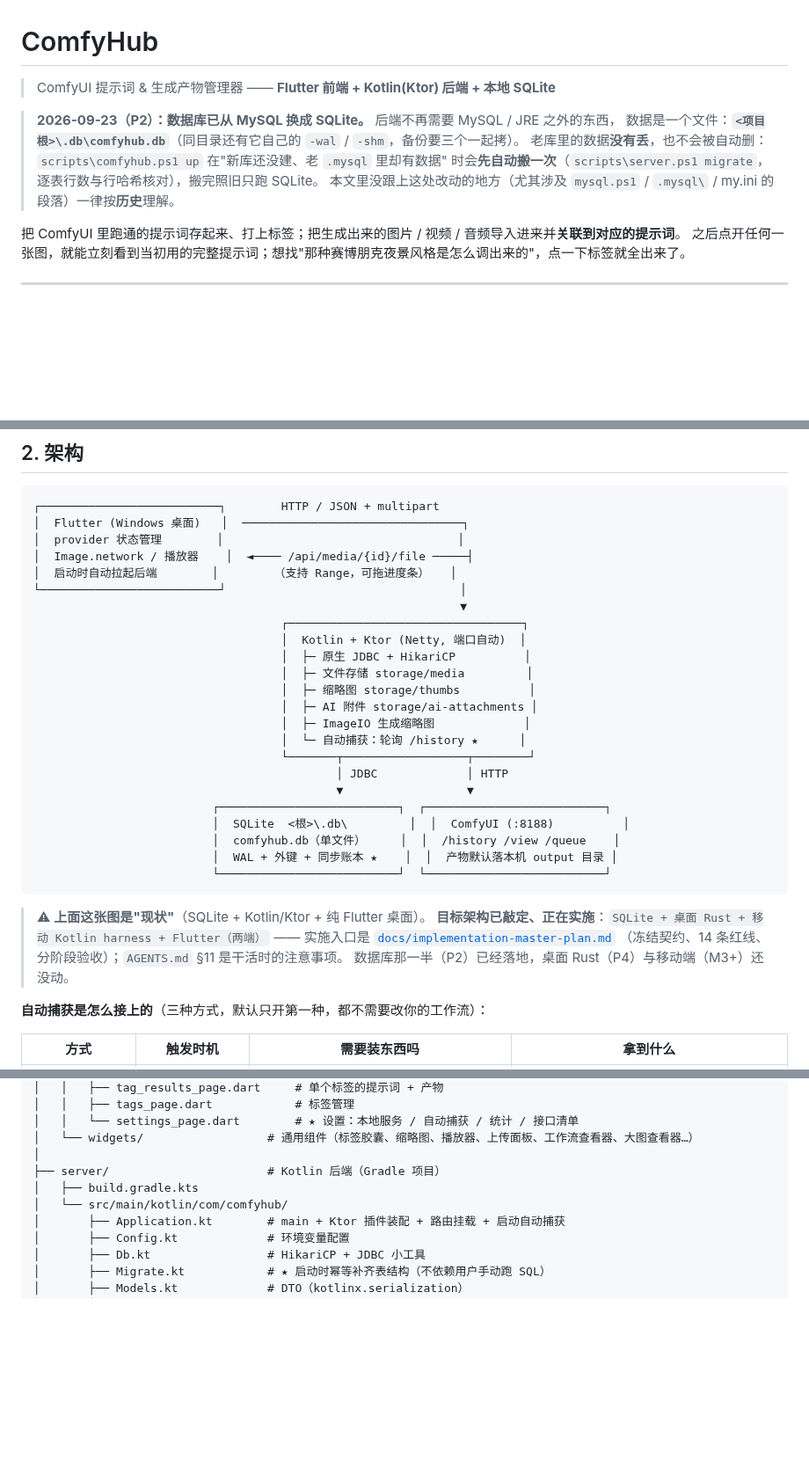
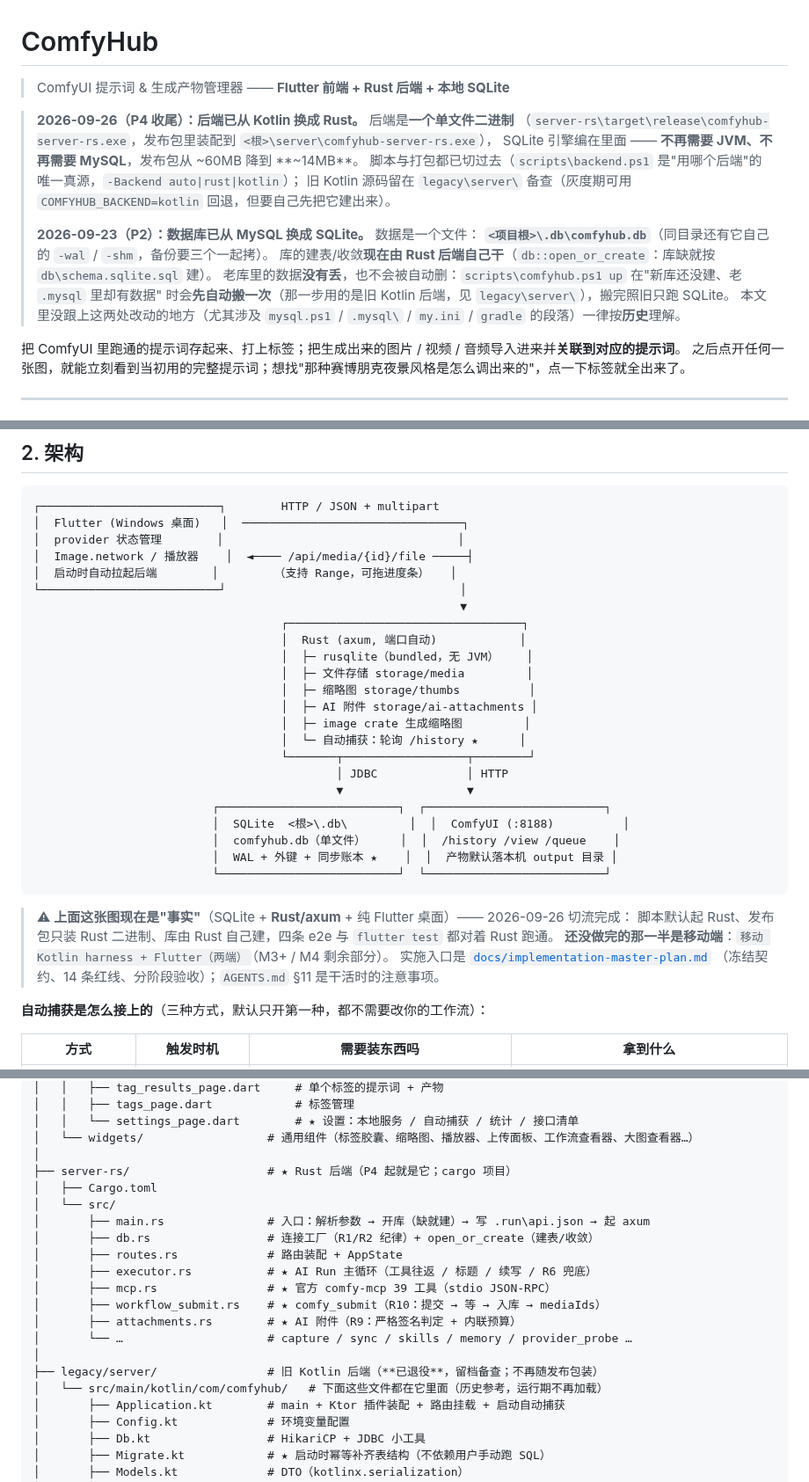
Before and after one commit to pixelllip/ComfyHub, a Markdown page: README.md, 3 parts joined by grey strips. Shown at 88% size. Rendered like a GitHub page; blank space fills up the shorter version.

Commit message:
文档：README 现状改成 Rust 后端（架构图/目录树/脚本表/环境表/打包说明）

````diff
--- a/README.md
+++ b/README.md
@@ -1,12 +1,19 @@
 # ComfyHub
 
-> ComfyUI 提示词 & 生成产物管理器 —— **Flutter 前端 + Kotlin(Ktor) 后端 + 本地 SQLite**
+> ComfyUI 提示词 & 生成产物管理器 —— **Flutter 前端 + Rust 后端 + 本地 SQLite**
 
-> **2026-09-23（P2）：数据库已从 MySQL 换成 SQLite。** 后端不再需要 MySQL / JRE 之外的东西，
-> 数据是一个文件：**`<项目根>\.db\comfyhub.db`**（同目录还有它自己的 `-wal` / `-shm`，备份要三个一起拷）。
+> **2026-09-26（P4 收尾）：后端已从 Kotlin 换成 Rust。** 后端是**一个单文件二进制**
+> （`server-rs\target\release\comfyhub-server-rs.exe`，发布包里装配到 `<根>\server\comfyhub-server-rs.exe`），
+> SQLite 引擎编在里面 —— **不再需要 JVM、不再需要 MySQL**，发布包从 ~60MB 降到 **~14MB**。
+> 脚本与打包都已切过去（`scripts\backend.ps1` 是"用哪个后端"的唯一真源，`-Backend auto|rust|kotlin`）；
+> 旧 Kotlin 源码留在 `legacy\server\` 备查（灰度期可用 `COMFYHUB_BACKEND=kotlin` 回退，但要自己先把它建出来）。
+>
+> **2026-09-23（P2）：数据库已从 MySQL 换成 SQLite。** 数据是一个文件：
+> **`<项目根>\.db\comfyhub.db`**（同目录还有它自己的 `-wal` / `-shm`，备份要三个一起拷）。
+> 库的建表/收敛**现在由 Rust 后端自己干**（`db::open_or_create`：库缺就按 `db\schema.sqlite.sql` 建）。
 > 老库里的数据**没有丢**，也不会被自动删：`scripts\comfyhub.ps1 up` 在"新库还没建、老 `.mysql` 里却有数据"
-> 时会**先自动搬一次**（`scripts\server.ps1 migrate`，逐表行数与行哈希核对），搬完照旧只跑 SQLite。
-> 本文里没跟上这处改动的地方（尤其涉及 `mysql.ps1` / `.mysql\` / my.ini 的段落）一律按**历史**理解。
+> 时会**先自动搬一次**（那一步用的是旧 Kotlin 后端，见 `legacy\server\`），搬完照旧只跑 SQLite。
+> 本文里没跟上这两处改动的地方（尤其涉及 `mysql.ps1` / `.mysql\` / `my.ini` / `gradle` 的段落）一律按**历史**理解。
 
 把 ComfyUI 里跑通的提示词存起来、打上标签；把生成出来的图片 / 视频 / 音频导入进来并**关联到对应的提示词**。
 之后点开任何一张图，就能立刻看到当初用的完整提示词；想找"那种赛博朋克夜景风格是怎么调出来的"，点一下标签就全出来了。
@@ -56,12 +63,12 @@
 └──────────────────────────┘                                  │
                                                               ▼
                                     ┌──────────────────────────────────┐
-                                    │  Kotlin + Ktor (Netty, 端口自动)  │
-                                    │  ├─ 原生 JDBC + HikariCP          │
+                                    │  Rust (axum, 端口自动)            │
+                                    │  ├─ rusqlite（bundled，无 JVM）    │
                                     │  ├─ 文件存储 storage/media         │
                                     │  ├─ 缩略图 storage/thumbs          │
                                     │  ├─ AI 附件 storage/ai-attachments │
-                                    │  ├─ ImageIO 生成缩略图             │
+                                    │  ├─ image crate 生成缩略图         │
                                     │  └─ 自动捕获：轮询 /history ★      │
                                     └───────┬──────────────────┬────────┘
                                             │ JDBC             │ HTTP
@@ -73,11 +80,11 @@
                           └──────────────────────────┘  └──────────────────────────┘
 ```
 
-> ⚠ **上面这张图是"现状"**（SQLite + Kotlin/Ktor + 纯 Flutter 桌面）。
-> **目标架构已敲定、正在实施**：`SQLite + 桌面 Rust + 移动 Kotlin harness + Flutter（两端）`
-> —— 实施入口是 [`docs/implementation-master-plan.md`](docs/implementation-master-plan.md)
+> ⚠ **上面这张图现在是"事实"**（SQLite + **Rust/axum** + 纯 Flutter 桌面）—— 2026-09-26 切流完成：
+> 脚本默认起 Rust、发布包只装 Rust 二进制、库由 Rust 自己建，四条 e2e 与 `flutter test` 都对着 Rust 跑通。
+> **还没做完的那一半是移动端**：`移动 Kotlin harness + Flutter（两端）`（M3+ / M4 剩余部分）。
+> 实施入口是 [`docs/implementation-master-plan.md`](docs/implementation-master-plan.md)
 > （冻结契约、14 条红线、分阶段验收）；`AGENTS.md` §11 是干活时的注意事项。
-> 数据库那一半（P2）已经落地，桌面 Rust（P4）与移动端（M3+）还没动。
 
 **自动捕获是怎么接上的**（三种方式，默认只开第一种，都不需要改你的工作流）：
 
@@ -127,9 +134,20 @@ viewer/
 │   │   └── settings_page.dart        # ★ 设置：本地服务 / 自动捕获 / 统计 / 接口清单
 │   └── widgets/                  # 通用组件（标签胶囊、缩略图、播放器、上传面板、工作流查看器、大图查看器…）
 │
-├── server/                       # Kotlin 后端（Gradle 项目）
-│   ├── build.gradle.kts
-│   └── src/main/kotlin/com/comfyhub/
+├── server-rs/                    # ★ Rust 后端（P4 起就是它；cargo 项目）
+│   ├── Cargo.toml
+│   └── src/
+│       ├── main.rs               # 入口：解析参数 → 开库（缺就建）→ 写 .run\api.json → 起 axum
+│       ├── db.rs                 # 连接工厂（R1/R2 纪律）+ open_or_create（建表/收敛）
+│       ├── routes.rs             # 路由装配 + AppState
+│       ├── executor.rs           # ★ AI Run 主循环（工具往返 / 标题 / 续写 / R6 兜底）
+│       ├── mcp.rs                # ★ 官方 comfy-mcp 39 工具（stdio JSON-RPC）
+│       ├── workflow_submit.rs    # ★ comfy_submit（R10：提交 → 等 → 入库 → mediaIds）
+│       ├── attachments.rs        # ★ AI 附件（R9：严格签名判定 + 内联预算）
+│       └── …                     # capture / sync / skills / memory / provider_probe …
+│
+├── legacy/server/                # 旧 Kotlin 后端（**已退役**，留档备查；不再随发布包装）
+│   └── src/main/kotlin/com/comfyhub/   # 下面这些文件都在它里面（历史参考，运行期不再加载）
 │       ├── Application.kt        # main + Ktor 插件装配 + 路由挂载 + 启动自动捕获
 │       ├── Config.kt             # 环境变量配置
 │       ├── Db.kt                 # HikariCP + JDBC 小工具
````
Also changed, not shown: other parts of README.md (+6 -6 lines).
